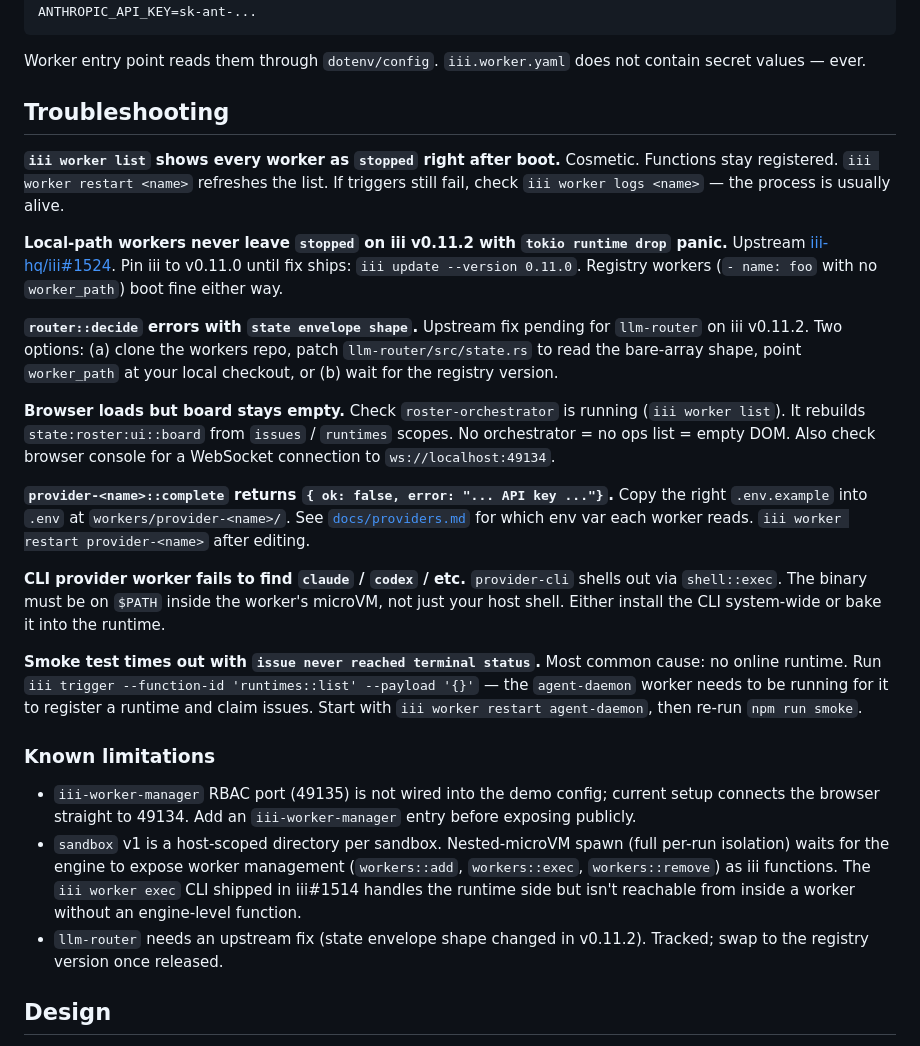
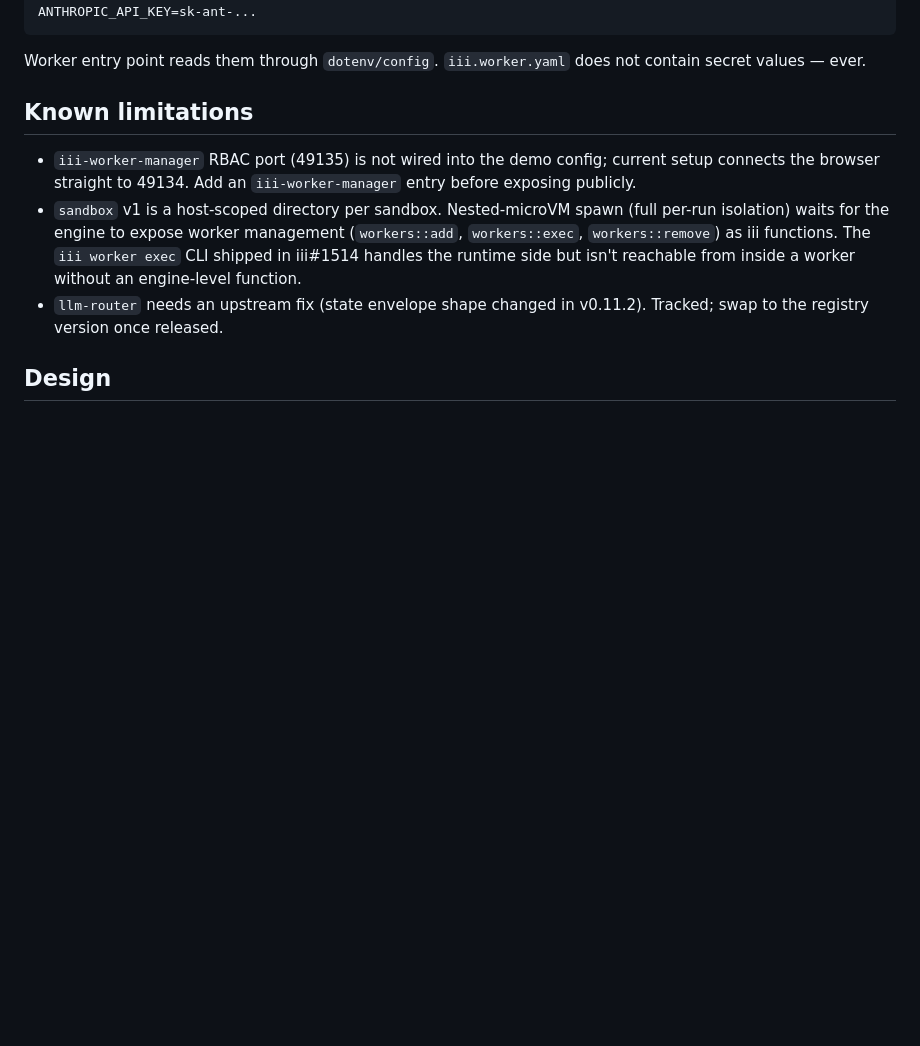
Before and after one commit to iii-experimental/roster, a Markdown page: README.md, the part around the change. Drawn GitHub-style; blank space fills up the shorter version.

Commit message:
docs: drop readme troubleshooting section

```diff
--- a/README.md
+++ b/README.md
@@ -196,30 +196,7 @@ ANTHROPIC_API_KEY=sk-ant-...
 
 Worker entry point reads them through `dotenv/config`. `iii.worker.yaml` does not contain secret values — ever.
 
-## Troubleshooting
-
-**`iii worker list` shows every worker as `stopped` right after boot.**
-Cosmetic. Functions stay registered. `iii worker restart <name>` refreshes the list. If triggers still fail, check `iii worker logs <name>` — the process is usually alive.
-
-**Local-path workers never leave `stopped` on iii v0.11.2 with `tokio runtime drop` panic.**
-Upstream [iii-hq/iii#1524](https://github.com/iii-hq/iii/issues/1524). Pin iii to v0.11.0 until fix ships: `iii update --version 0.11.0`. Registry workers (`- name: foo` with no `worker_path`) boot fine either way.
-
-**`router::decide` errors with `state envelope shape`.**
-Upstream fix pending for `llm-router` on iii v0.11.2. Two options: (a) clone the workers repo, patch `llm-router/src/state.rs` to read the bare-array shape, point `worker_path` at your local checkout, or (b) wait for the registry version.
-
-**Browser loads but board stays empty.**
-Check `roster-orchestrator` is running (`iii worker list`). It rebuilds `state:roster:ui::board` from `issues` / `runtimes` scopes. No orchestrator = no ops list = empty DOM. Also check browser console for a WebSocket connection to `ws://localhost:49134`.
-
-**`provider-<name>::complete` returns `{ ok: false, error: "... API key ..."}`.**
-Copy the right `.env.example` into `.env` at `workers/provider-<name>/`. See [`docs/providers.md`](./docs/providers.md) for which env var each worker reads. `iii worker restart provider-<name>` after editing.
-
-**CLI provider worker fails to find `claude` / `codex` / etc.**
-`provider-cli` shells out via `shell::exec`. The binary must be on `$PATH` inside the worker's microVM, not just your host shell. Either install the CLI system-wide or bake it into the runtime.
-
-**Smoke test times out with `issue never reached terminal status`.**
-Most common cause: no online runtime. Run `iii trigger --function-id 'runtimes::list' --payload '{}'` — the `agent-daemon` worker needs to be running for it to register a runtime and claim issues. Start with `iii worker restart agent-daemon`, then re-run `npm run smoke`.
-
-### Known limitations
+## Known limitations
 
 - `iii-worker-manager` RBAC port (49135) is not wired into the demo config; current setup connects the browser straight to 49134. Add an `iii-worker-manager` entry before exposing publicly.
 - `sandbox` v1 is a host-scoped directory per sandbox. Nested-microVM spawn (full per-run isolation) waits for the engine to expose worker management (`workers::add`, `workers::exec`, `workers::remove`) as iii functions. The `iii worker exec` CLI shipped in iii#1514 handles the runtime side but isn't reachable from inside a worker without an engine-level function.
```
